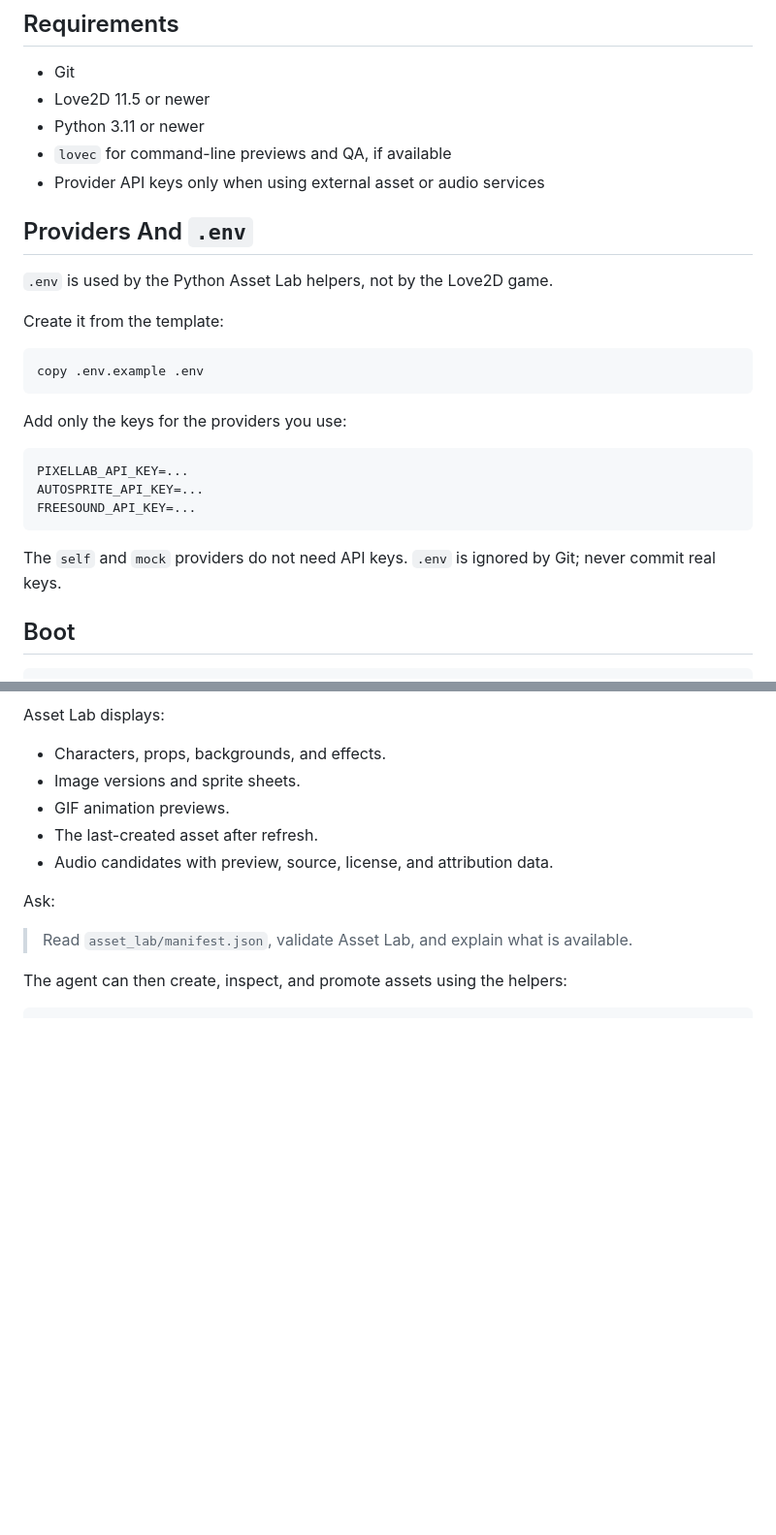
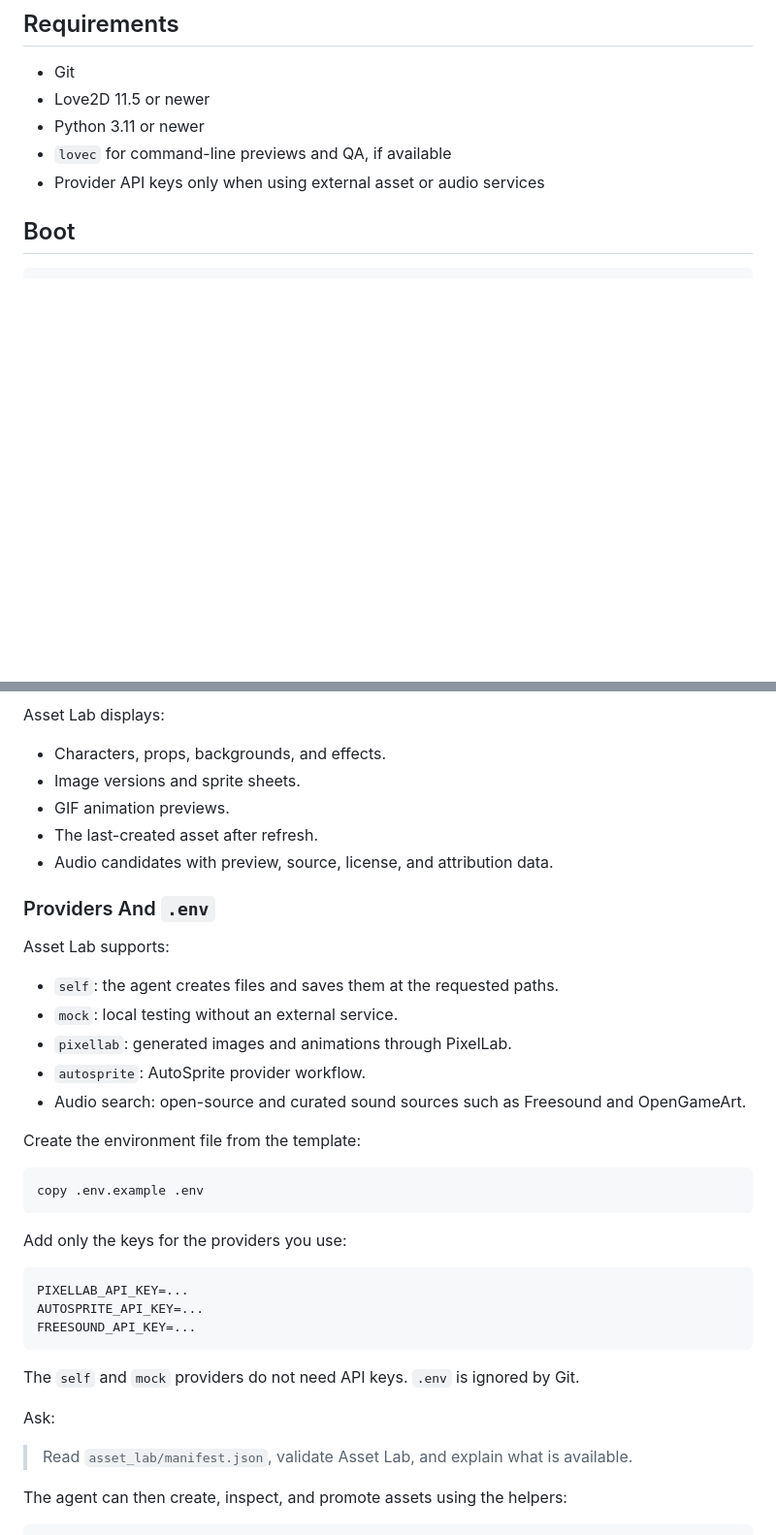
Before and after one commit to Razlif/love2d-toolkit, a Markdown page: README.md, 2 parts joined by grey strips. Shown at 97% size. GitHub-like rendering; blank space fills up the shorter version.

Commit message:
readme patch

````diff
--- a/README.md
+++ b/README.md
@@ -18,27 +18,6 @@ The duck, slime, background, bomb, music, and cutscene are examples.
 - Python 3.11 or newer
 - `lovec` for command-line previews and QA, if available
 - Provider API keys only when using external asset or audio services
-
-## Providers And `.env`
-
-`.env` is used by the Python Asset Lab helpers, not by the Love2D game.
-
-Create it from the template:
-
-```cmd
-copy .env.example .env
-```
-
-Add only the keys for the providers you use:
-
-```text
-PIXELLAB_API_KEY=...
-AUTOSPRITE_API_KEY=...
-FREESOUND_API_KEY=...
-```
-
-The `self` and `mock` providers do not need API keys. `.env` is ignored by
-Git; never commit real keys.
 
 ## Boot
 
@@ -90,6 +69,34 @@ Asset Lab displays:
 - GIF animation previews.
 - The last-created asset after refresh.
 - Audio candidates with preview, source, license, and attribution data.
+
+### Providers And `.env`
+
+Asset Lab supports:
+
+- `self`: the agent creates files and saves them at the requested paths.
+- `mock`: local testing without an external service.
+- `pixellab`: generated images and animations through PixelLab.
+- `autosprite`: AutoSprite provider workflow.
+- Audio search: open-source and curated sound sources such as Freesound and
+  OpenGameArt.
+
+Create the environment file from the template:
+
+```cmd
+copy .env.example .env
+```
+
+Add only the keys for the providers you use:
+
+```text
+PIXELLAB_API_KEY=...
+AUTOSPRITE_API_KEY=...
+FREESOUND_API_KEY=...
+```
+
+The `self` and `mock` providers do not need API keys. `.env` is ignored by
+Git.
 
 Ask:
 
````
